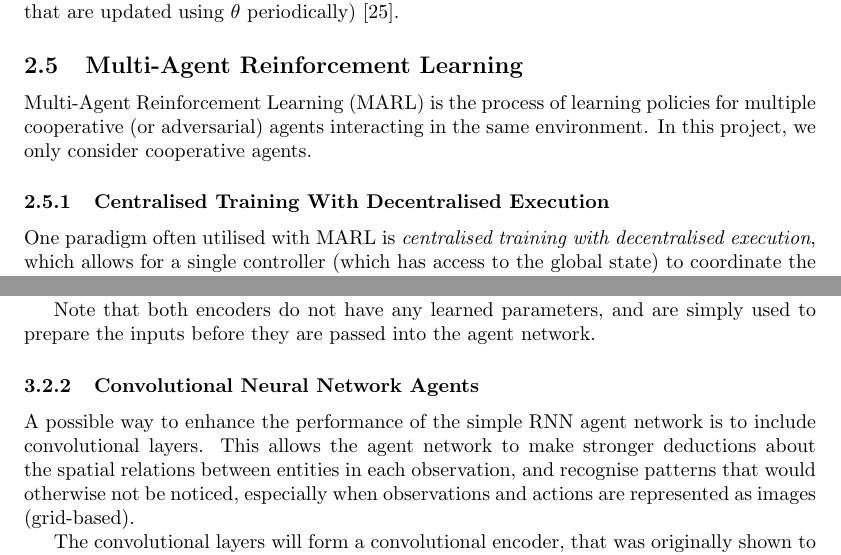
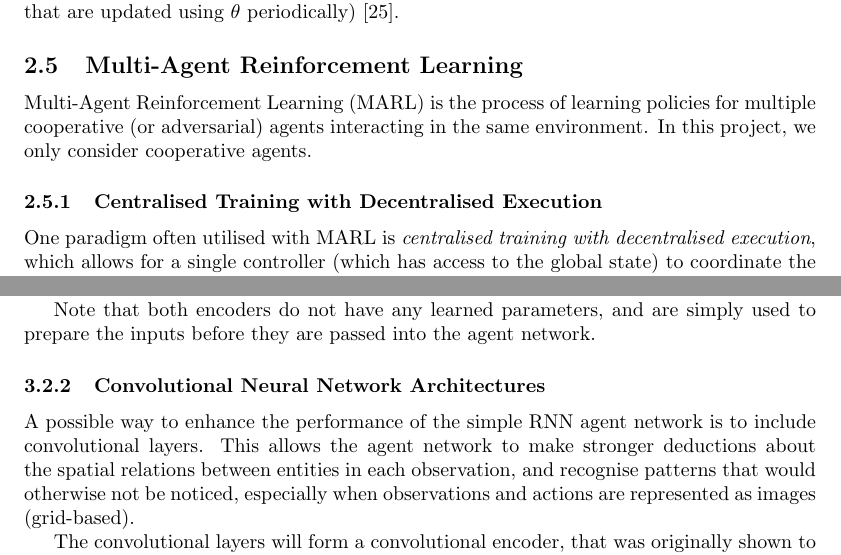
Before and after one commit to nicholasburden/4th-Year-Project, a LaTeX paper (main.tex, which reads background.tex, methodology.tex): two parts of pages 11 and 17 of 38, joined at a grey line, cut so that both start at the same text. Compiled offline with pdfLaTeX.

Commit message:
Submitted version

```diff
--- a/background.tex
+++ b/background.tex
@@ -140,7 +140,7 @@ Where $y^{DQN}=r+\gamma \max_{a'}Q(s',a';\theta^-)$ ($\theta^-$ are the paramete
 Multi-Agent Reinforcement Learning (MARL) is the process of learning policies for multiple cooperative (or adversarial) agents interacting in the same environment. In this project, we only consider cooperative agents.
 
 
-\subsubsection{Centralised Training With Decentralised Execution}
+\subsubsection{Centralised Training with Decentralised Execution}
 
 One paradigm often utilised with MARL is \textit{centralised training with decentralised execution}, which allows for a single controller (which has access to the global state) to coordinate the learning of all agents, while during execution each agent operates independently using its learned policy. This way, learning benefits from the full environment state, including other agents' observations, while yielding decentralisable policies.
 
--- a/main.tex
+++ b/main.tex
@@ -20,7 +20,7 @@
 \DeclareMathOperator*{\argmax}{arg\,max}
 \graphicspath{ {./images/} }
 \title{Deep Multi-Agent Reinforcement Learning in Starcraft II}
-\author{Nicholas Burden}
+\author{Candidate Number: 1016046}
 \date{Trinity 2020}
 
 \begin{document}
--- a/methodology.tex
+++ b/methodology.tex
@@ -62,7 +62,7 @@ The action encoder turns StarCraft II actions (one-hot encoding) into grid actio
 
 Note that both encoders do not have any learned parameters, and are simply used to prepare the inputs before they are passed into the agent network.
 
-\subsubsection{Convolutional Neural Network Agents}
+\subsubsection{Convolutional Neural Network Architectures}
 
 A possible way to enhance the performance of the simple RNN agent network is to include convolutional layers. This allows the agent network to make stronger deductions about the spatial relations between entities in each observation, and recognise patterns that would otherwise not be noticed, especially when observations and actions are represented as images (grid-based).
 
```
Also changed, not shown: methodology.tex (2 more changed lines).
